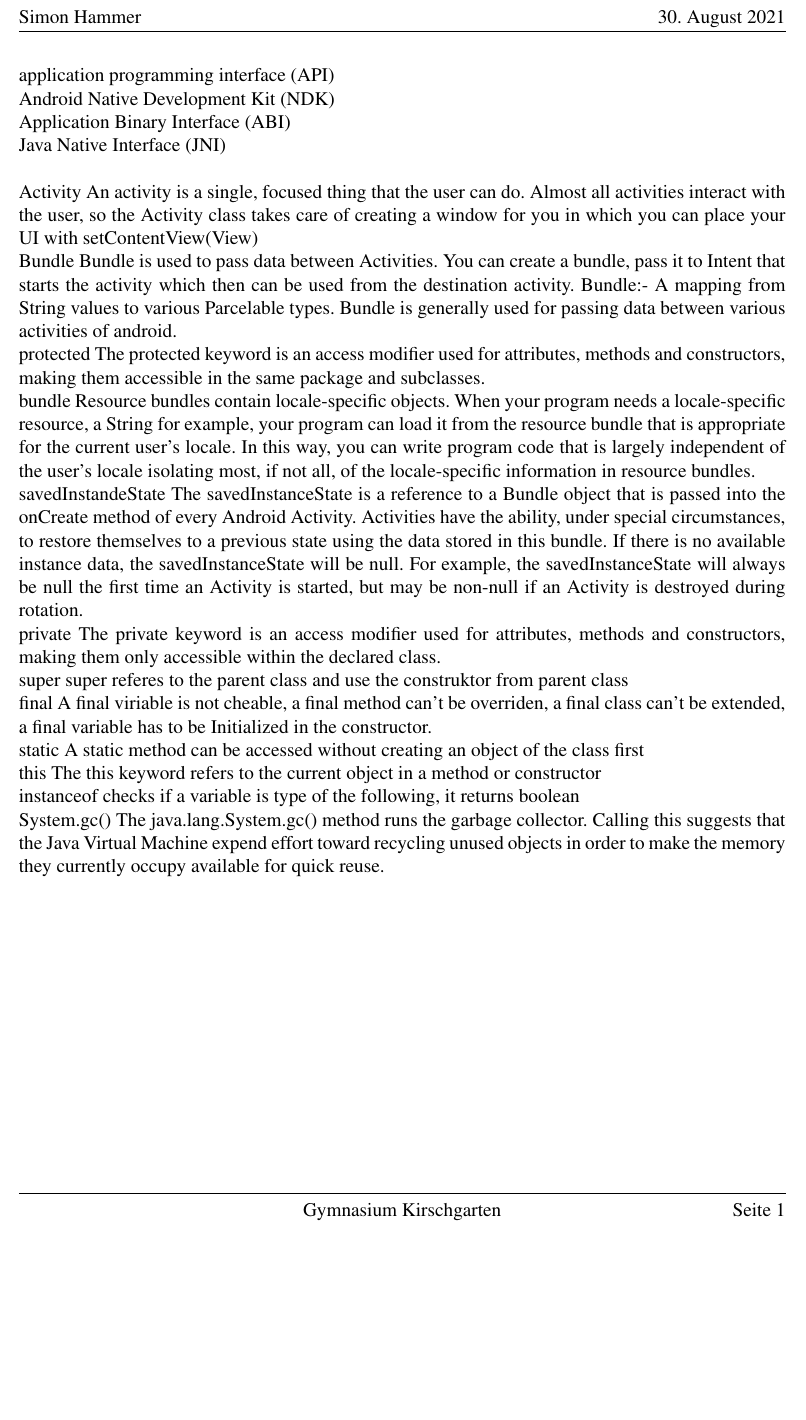
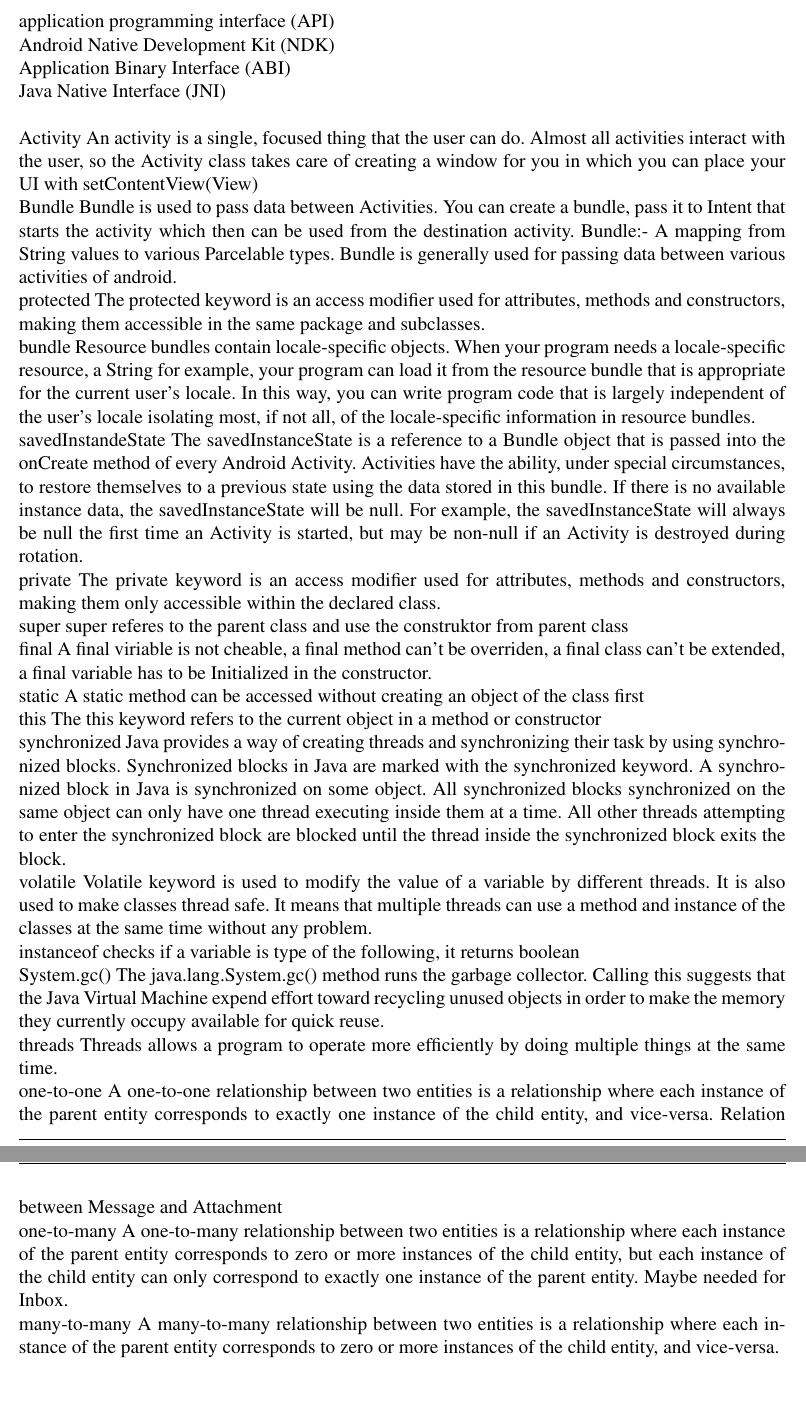
Before and after one commit to noahvogt/texdiary, a LaTeX document (diary/dictionary.tex): part of the page before the commit and two parts of pages 1 and 2 of 2 after it, the two joined at a grey line, cut at the place of the change, the shorter picture padded with empty space. Compiled offline with pdfLaTeX.

Commit message:
added the wekend progress

```diff
--- a/diary/dictionary.tex
+++ b/diary/dictionary.tex
@@ -113,6 +113,16 @@ A static method can be accessed without creating an object of the class first
 this
 The this keyword refers to the current object in a method or constructor
 
+synchronized
+Java provides a way of creating threads and synchronizing their task by using synchronized blocks. Synchronized blocks in Java are marked with the synchronized keyword.
+A synchronized block in Java is synchronized on some object.
+All synchronized blocks synchronized on the same object can only have one thread executing inside them at a time.
+All other threads attempting to enter the synchronized block are blocked until the thread inside the synchronized block exits the block.
+
+volatile
+Volatile keyword is used to modify the value of a variable by different threads. It is also used to make classes thread safe.
+It means that multiple threads can use a method and instance of the classes at the same time without any problem.
+
 instanceof
 checks if a variable is type of the following, it returns boolean
 
@@ -121,11 +131,22 @@ The java.lang.System.gc() method runs the garbage collector.
 Calling this suggests that the Java Virtual Machine expend effort
 toward recycling unused objects in order to make the memory they currently occupy available for quick reuse.
 
+threads
+Threads allows a program to operate more efficiently by doing multiple things at the same time.
+
+one-to-one
+A one-to-one relationship between two entities is a relationship where each instance of the parent entity corresponds to exactly one instance of the child entity, and vice-versa.
+Relation between Message and Attachment
 
 
+one-to-many
+A one-to-many relationship between two entities is a relationship where each instance of the parent entity corresponds to zero or more instances of the child entity,
+but each instance of the child entity can only correspond to exactly one instance of the parent entity.
+Maybe needed for Inbox.
 
 
-
+many-to-many
+A many-to-many relationship between two entities is a relationship where each instance of the parent entity corresponds to zero or more instances of the child entity, and vice-versa.
 
 
 
```
Also changed, not shown: diary/2021/2021_08.tex (+22 -0 lines).
